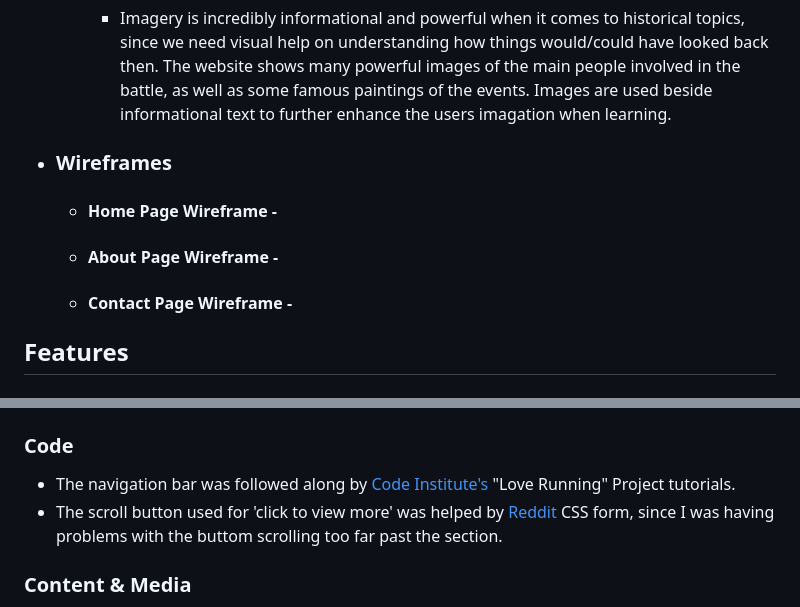
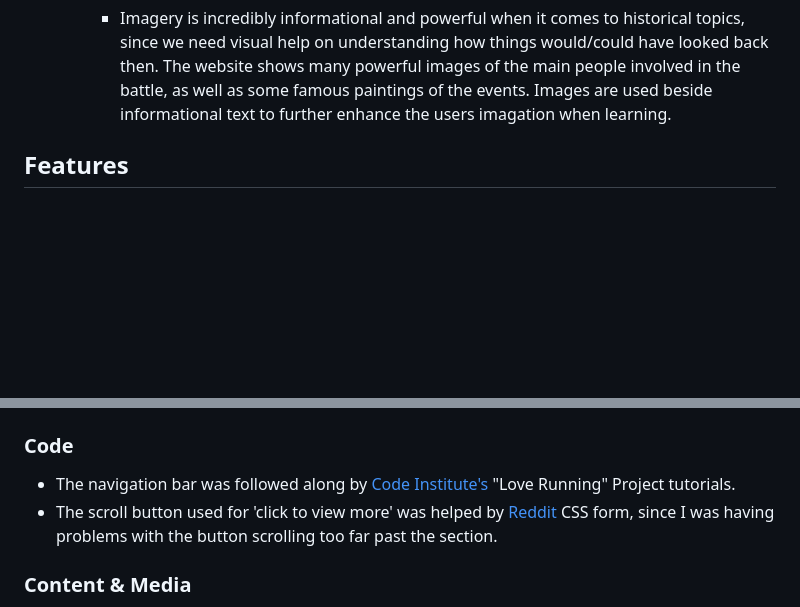
Before and after one commit to MaxxKM/CI-Project-1, a Markdown page: README.md, 2 parts joined by grey strips. GitHub-like rendering; blank space fills up the shorter version.

Commit message:
updated README section

```diff
--- a/README.md
+++ b/README.md
@@ -31,11 +31,6 @@ This is a Website that explores the story of the great Battle of Alesia. The fig
     - The font used for the Headings of this website is 'Bebas Neue' since it is quite bold and sharp which suits the topic of the website. The font used in the body of the website is 'Lato' since it is very clean and easy to read, especially with longer paragraphs of informational text. Both used 'Sans Serif' as a fallback font incase the other two fonts don't load.
   - #### Imagery
     - Imagery is incredibly informational and powerful when it comes to historical topics, since we need visual help on understanding how things would/could have looked back then. The website shows many powerful images of the main people involved in the battle, as well as some famous paintings of the events. Images are used beside informational text to further enhance the users imagation when learning.
-
-- ### Wireframes
-    - #### Home Page Wireframe -
-    - #### About Page Wireframe -
-    - #### Contact Page Wireframe -
 
 ## Features
   - #### Navigation Bar
@@ -150,7 +144,7 @@ I also deployed a preview of the site throughout the process through a local por
 
 ### Code
  - The navigation bar was followed along by [Code Institute's](https://codeinstitute.net/ie/) "Love Running" Project tutorials.
- - The scroll button used for 'click to view more' was helped by [Reddit](https://www.reddit.com/r/csshelp/) CSS form, since I was having problems with the buttom scrolling too far
+ - The scroll button used for 'click to view more' was helped by [Reddit](https://www.reddit.com/r/csshelp/) CSS form, since I was having problems with the button scrolling too far
  past the section.
 
  ### Content & Media
```
Also changed, not shown: other parts of README.md (+0 -1 lines).
